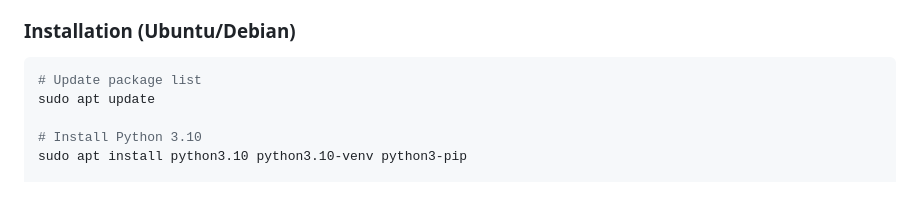
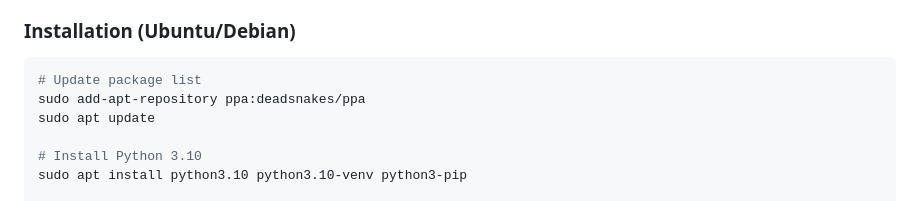
Before and after one commit to DanJBee/CodeReviewVisualisation, a Markdown page: SETUP.md, the part around the change. Rendered like a GitHub page.

Commit message:
CodeReviewVisualiser - add python3.10 repository package for linux setup guidance

````diff
--- a/SETUP.md
+++ b/SETUP.md
@@ -58,6 +58,7 @@ brew services start mariadb
 
 ```bash
 # Update package list
+sudo add-apt-repository ppa:deadsnakes/ppa
 sudo apt update
 
 # Install Python 3.10
````
